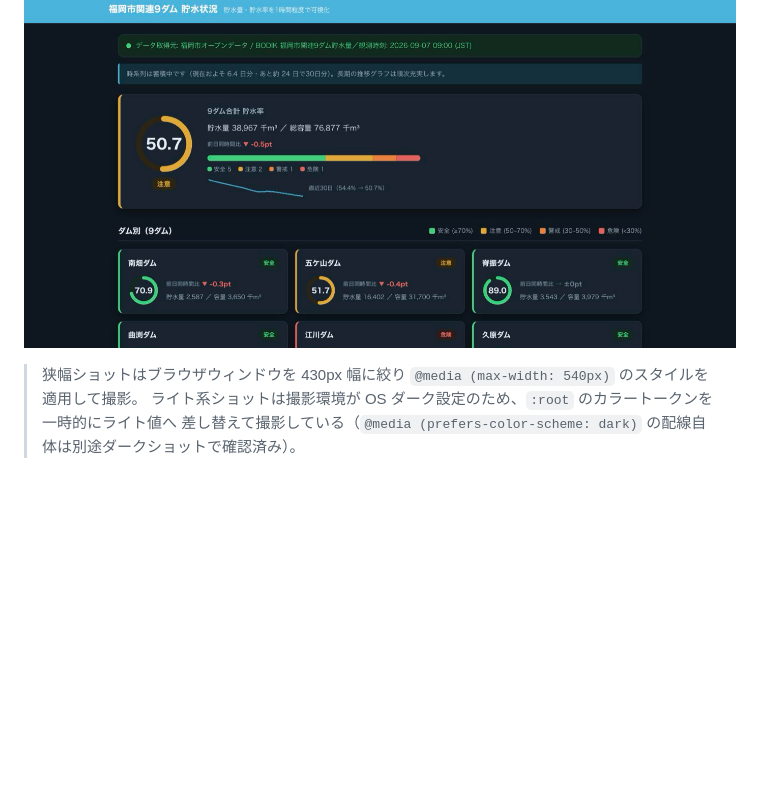
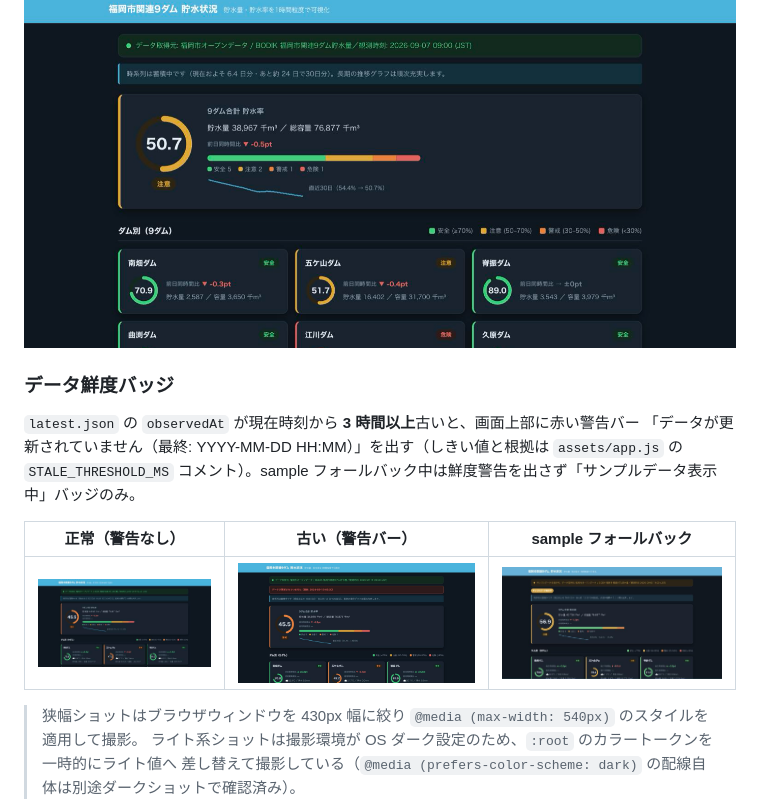
Before and after one commit to dtakamiya/fukuoka-dam-watch, a Markdown page: README.md, the part around the change. GitHub-like rendering; pictures changed too: docs/screenshots/data-freshness-ok.jpg (added), docs/screenshots/data-freshness-sample.jpg (added), docs/screenshots/data-freshness-stale.jpg (added); blank space fills up the shorter version.

Commit message:
feat(ui): データ鮮度バッジ（3時間超で警告バー・sample時は区別）
Co-Authored-By: Claude Sonnet 5 <noreply@anthropic.com>

```diff
--- a/README.md
+++ b/README.md
@@ -105,6 +105,16 @@ Action 実行前はこれらが存在しないため、フロント（wl-dam-04
 `prefers-color-scheme: dark` に対応。レイアウトは共通でトークンのみ差し替え、水色アクセントは明度を上げて維持する。
 
 ![現在値ビュー（ダークモード）](docs/screenshots/current-view-dark.png)
+
+### データ鮮度バッジ
+
+`latest.json` の `observedAt` が現在時刻から **3 時間以上**古いと、画面上部に赤い警告バー
+「データが更新されていません（最終: YYYY-MM-DD HH:MM）」を出す（しきい値と根拠は `assets/app.js` の
+`STALE_THRESHOLD_MS` コメント）。sample フォールバック中は鮮度警告を出さず「サンプルデータ表示中」バッジのみ。
+
+| 正常（警告なし） | 古い（警告バー） | sample フォールバック |
+| --- | --- | --- |
+| ![鮮度OK](docs/screenshots/data-freshness-ok.jpg) | ![鮮度警告](docs/screenshots/data-freshness-stale.jpg) | ![sample表示](docs/screenshots/data-freshness-sample.jpg) |
 
 > 狭幅ショットはブラウザウィンドウを 430px 幅に絞り `@media (max-width: 540px)` のスタイルを適用して撮影。
 > ライト系ショットは撮影環境が OS ダーク設定のため、`:root` のカラートークンを一時的にライト値へ
```
Also changed, not shown: 3 other files.
